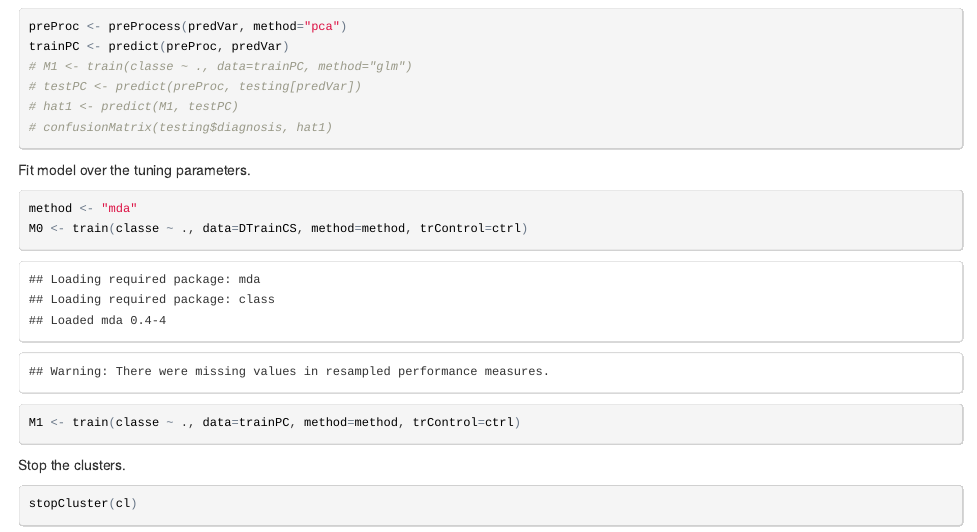
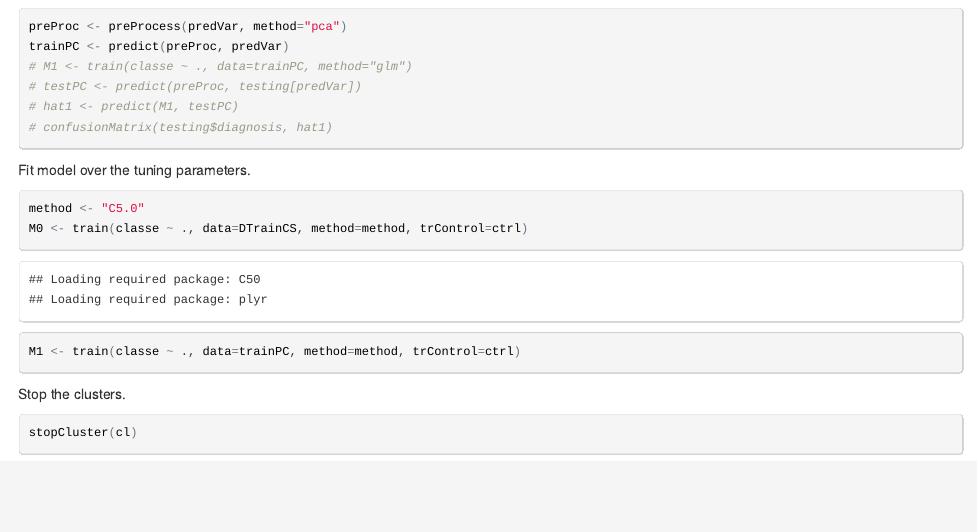
Before and after one commit to benjamin-chan/PracticalMachineLearning, an R Markdown document (predictionAssignment.Rmd): the page in a window 1100 px wide, from 7680 px down. The pictures show the output file predictionAssignment.html that the author committed with the source, opened offline.

Commit message:
Try C5.0

````diff
--- a/predictionAssignment.Rmd
+++ b/predictionAssignment.Rmd
@@ -132,7 +132,7 @@ trainPC <- predict(preProc, predVar)
 Fit model over the tuning parameters.
 
 ```{r}
-method <- "mda"
+method <- "C5.0"
 M0 <- train(classe ~ ., data=DTrainCS, method=method, trControl=ctrl)
 M1 <- train(classe ~ ., data=trainPC, method=method, trControl=ctrl)
 ```
````
Also changed, not shown: predictionAssignment.html, predictionAssignment.md.
